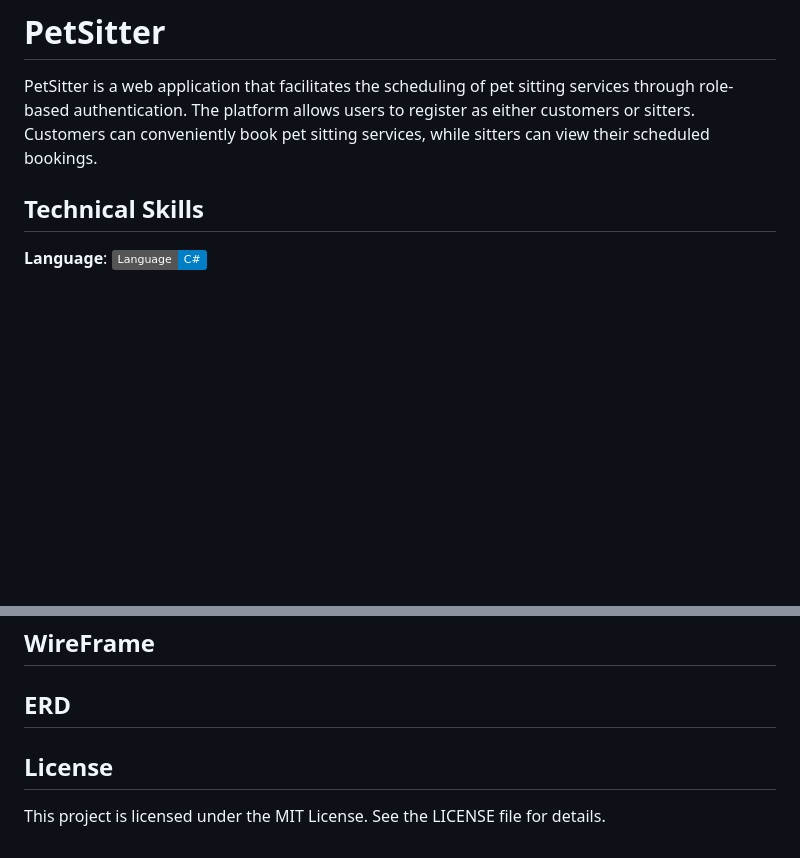
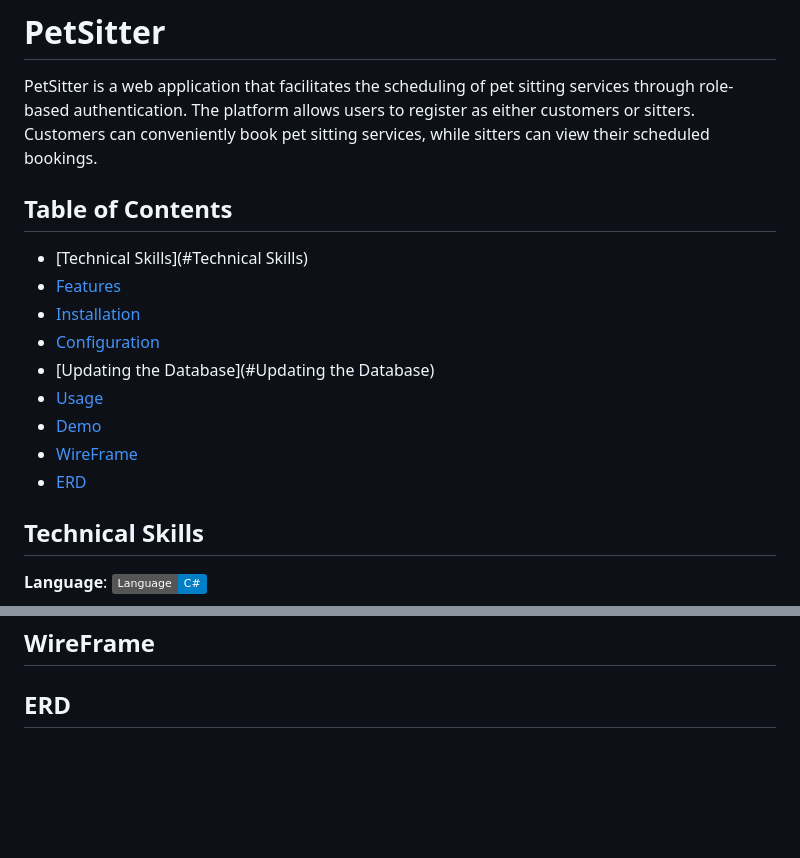
Before and after one commit to YHKimmm/PetSitter, a Markdown page: README.md, 2 parts joined by grey strips. Rendered like a GitHub page; badges without logos; blank space fills up the shorter version.

```diff
--- a/README.md
+++ b/README.md
@@ -1,6 +1,18 @@
 # PetSitter
 
 PetSitter is a web application that facilitates the scheduling of pet sitting services through role-based authentication. The platform allows users to register as either customers or sitters. Customers can conveniently book pet sitting services, while sitters can view their scheduled bookings.
+
+## Table of Contents
+
+- [Technical Skills](#Technical Skills)
+- [Features](#Features)
+- [Installation](#Installation)
+- [Configuration](#Configuration)
+- [Updating the Database](#Updating the Database)
+- [Usage](#Usage)
+- [Demo](#Demo)
+- [WireFrame](#WireFrame)
+- [ERD](#ERD)
 
 ## Technical Skills
 
@@ -93,9 +105,3 @@ https://petsitter20230420102802.azurewebsites.net/
 ## WireFrame
 
 ## ERD
-
-
-
-## License
-
-This project is licensed under the MIT License. See the LICENSE file for details.
```
